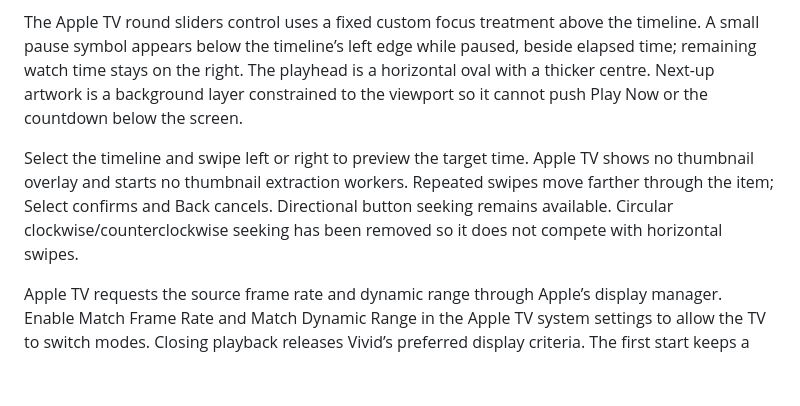
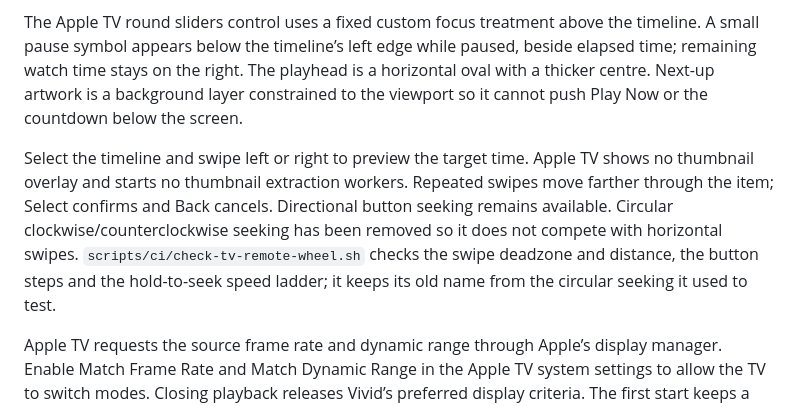
Before and after one commit to blurbery/vivid, a Markdown page: docs/playback/README.md, the part around the change. Rendered like a GitHub page; blank space fills up the shorter version.

Commit message:
docs: say what the remote timeline check covers [skip release]

```diff
--- a/docs/playback/README.md
+++ b/docs/playback/README.md
@@ -88,7 +88,7 @@ A successful compile does not verify format support, HDR, surround audio, PiP, A
 
 The Apple TV round sliders control uses a fixed custom focus treatment above the timeline. A small pause symbol appears below the timeline’s left edge while paused, beside elapsed time; remaining watch time stays on the right. The playhead is a horizontal oval with a thicker centre. Next-up artwork is a background layer constrained to the viewport so it cannot push Play Now or the countdown below the screen.
 
-Select the timeline and swipe left or right to preview the target time. Apple TV shows no thumbnail overlay and starts no thumbnail extraction workers. Repeated swipes move farther through the item; Select confirms and Back cancels. Directional button seeking remains available. Circular clockwise/counterclockwise seeking has been removed so it does not compete with horizontal swipes.
+Select the timeline and swipe left or right to preview the target time. Apple TV shows no thumbnail overlay and starts no thumbnail extraction workers. Repeated swipes move farther through the item; Select confirms and Back cancels. Directional button seeking remains available. Circular clockwise/counterclockwise seeking has been removed so it does not compete with horizontal swipes. `scripts/ci/check-tv-remote-wheel.sh` checks the swipe deadzone and distance, the button steps and the hold-to-seek speed ladder; it keeps its old name from the circular seeking it used to test.
 
 Apple TV requests the source frame rate and dynamic range through Apple’s display manager. Enable Match Frame Rate and Match Dynamic Range in the Apple TV system settings to allow the TV to switch modes. Closing playback releases Vivid’s preferred display criteria. The first start keeps a small decoded buffer ready; it does not wait for the full read-ahead target.
 
```
